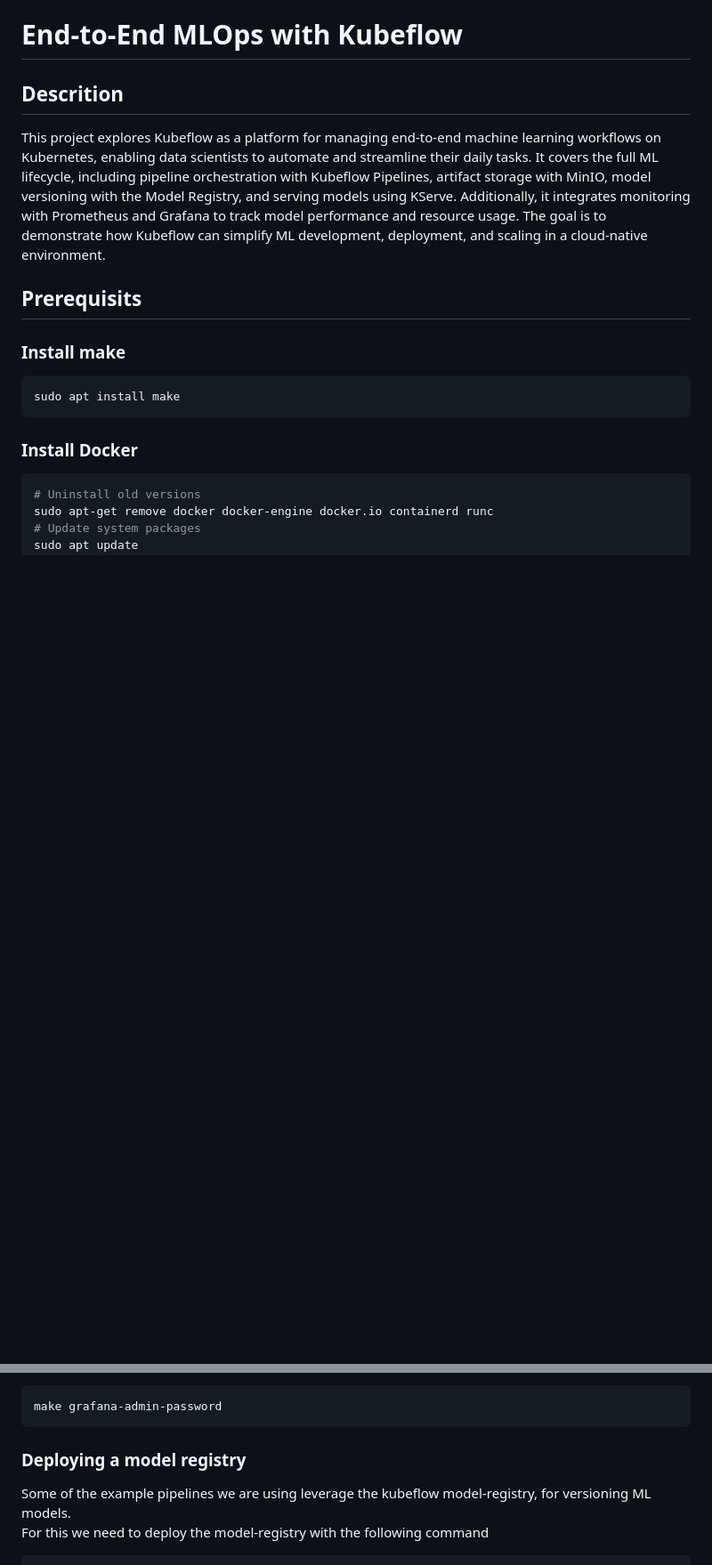
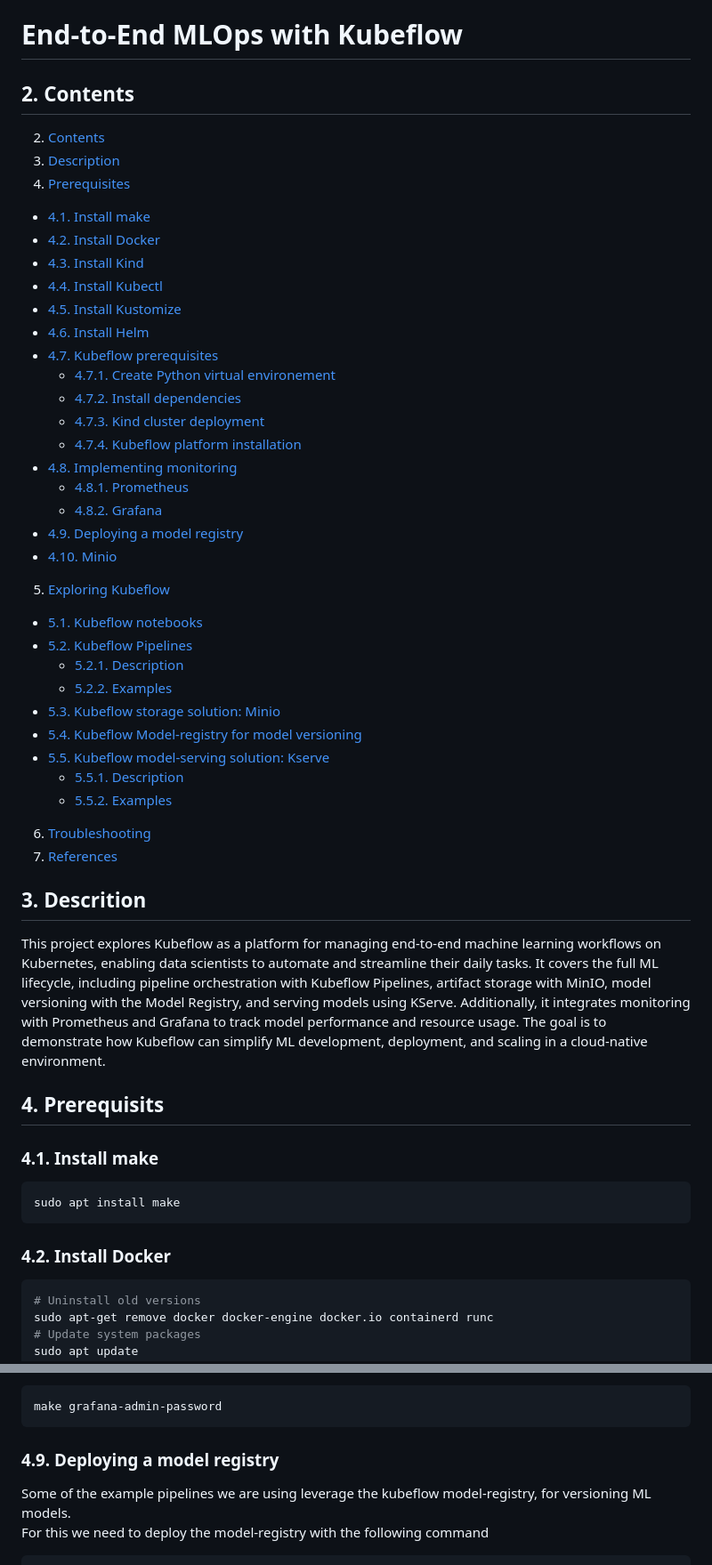
Before and after one commit to gara2000/kubeflow_ml_automation, a Markdown page: README.md, 2 parts joined by grey strips. Shown: that part at 89% size. Rendered like a GitHub page; blank space fills up the shorter version.

Commit message:
adding contents section

````diff
--- a/README.md
+++ b/README.md
@@ -1,12 +1,44 @@
 # End-to-End MLOps with Kubeflow
-## Descrition
+## 2. Contents
+2. [Contents](#2-contents)
+3. [Description](#3-descrition)
+4. [Prerequisites](#4-prerequisits)
+  - [4.1. Install make](#41-install-make)
+  - [4.2. Install Docker](#42-install-docker)
+  - [4.3. Install Kind](#43-install-kind)
+  - [4.4. Install Kubectl](#44-install-kubectl)
+  - [4.5. Install Kustomize](#45-install-kustomize)
+  - [4.6. Install Helm](#46-install-helm)
+  - [4.7. Kubeflow prerequisites](#47-kubeflow-prerequisites)
+    - [4.7.1. Create Python virtual environement](#471-create-python-virtual-environement)
+    - [4.7.2. Install dependencies](#472-install-dependencies)
+    - [4.7.3. Kind cluster deployment](#473-kind-cluster-deployment)
+    - [4.7.4. Kubeflow platform installation](#474-kubeflow-platform-installation)
+  - [4.8. Implementing monitoring](#48-implementing-monitoring)
+    - [4.8.1. Prometheus](#481-prometheus)
+    - [4.8.2. Grafana](#482-grafana)
+  - [4.9. Deploying a model registry](#49-deploying-a-model-registry)
+  - [4.10. Minio](#410-minio)
+5. [Exploring Kubeflow](#5-exploring-kubeflow)
+  - [5.1. Kubeflow notebooks](#51-kubeflow-notebooks)
+  - [5.2. Kubeflow Pipelines](#52-kubeflow-pipelines)
+    - [5.2.1. Description](#521-description)
+    - [5.2.2. Examples](#522-examples)
+  - [5.3. Kubeflow storage solution: Minio](#53-kubeflow-storage-solution-minio)
+  - [5.4. Kubeflow Model-registry for model versioning](#54-kubeflow-model-regsitry-for-model-versioning)
+  - [5.5. Kubeflow model-serving solution: Kserve](#55-kubeflow-model-serving-solution-kserve)
+    - [5.5.1. Description](#551-description)
+    - [5.5.2. Examples](#552-examples)
+6. [Troubleshooting](#6-troubleshooting)
+7. [References](#7-references)
+## 3. Descrition
 This project explores Kubeflow as a platform for managing end-to-end machine learning workflows on Kubernetes, enabling data scientists to automate and streamline their daily tasks. It covers the full ML lifecycle, including pipeline orchestration with Kubeflow Pipelines, artifact storage with MinIO, model versioning with the Model Registry, and serving models using KServe. Additionally, it integrates monitoring with Prometheus and Grafana to track model performance and resource usage. The goal is to demonstrate how Kubeflow can simplify ML development, deployment, and scaling in a cloud-native environment.
-## Prerequisits
-### Install make
+## 4. Prerequisits
+### 4.1. Install make
 ```bash
 sudo apt install make
 ```
-### Install Docker
+### 4.2. Install Docker
 ```bash
 # Uninstall old versions
 sudo apt-get remove docker docker-engine docker.io containerd runc
@@ -118,7 +150,7 @@ You will be required to authenticate to enter the platform for this the username
 ```bash
 make grafana-admin-password
 ```
-### Deploying a model registry
+### 4.9. Deploying a model registry
 Some of the example pipelines we are using leverage the kubeflow model-registry, for versioning ML models.
 For this we need to deploy the model-registry with the following command
 ```bash
````
Also changed, not shown: other parts of README.md (+25 -25 lines).
